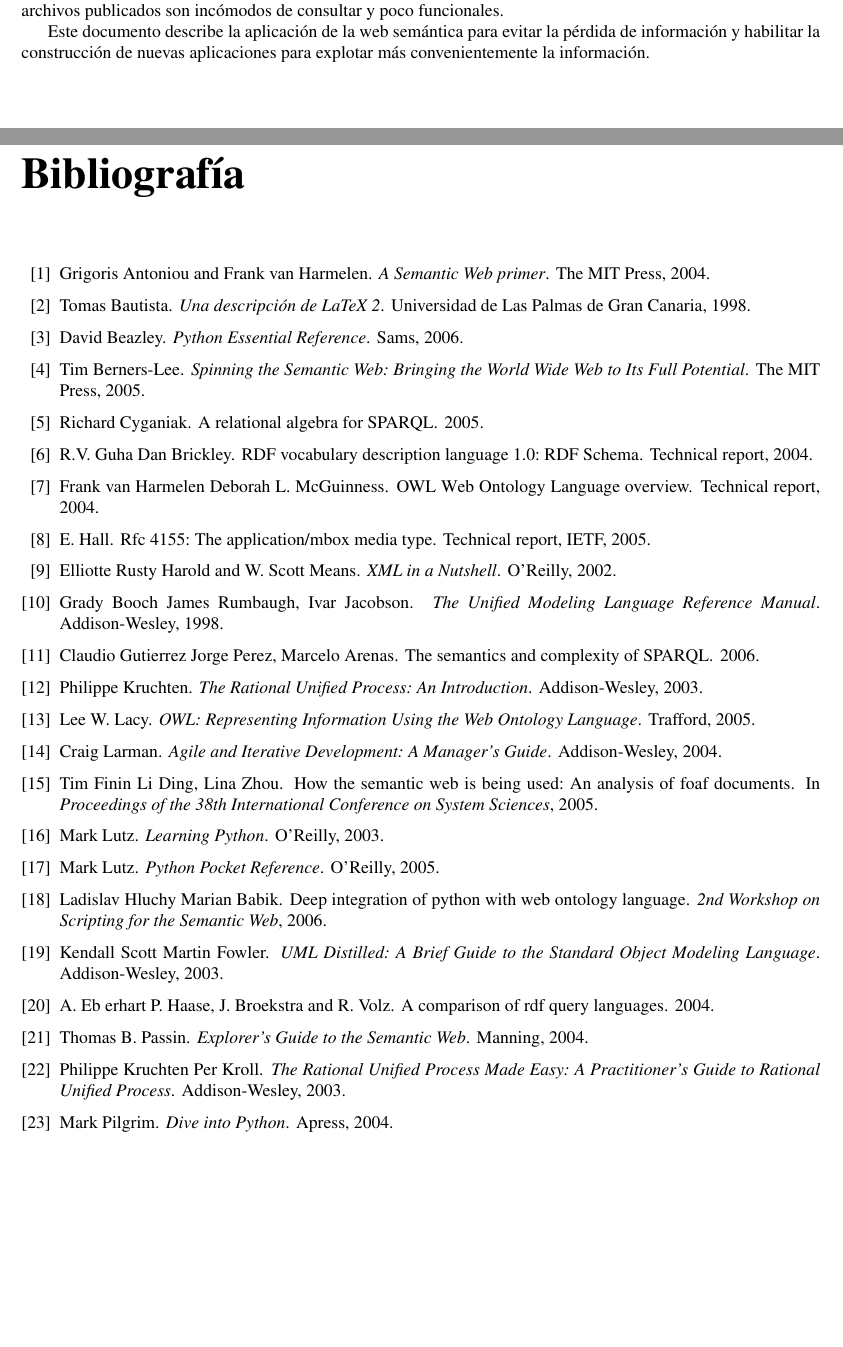
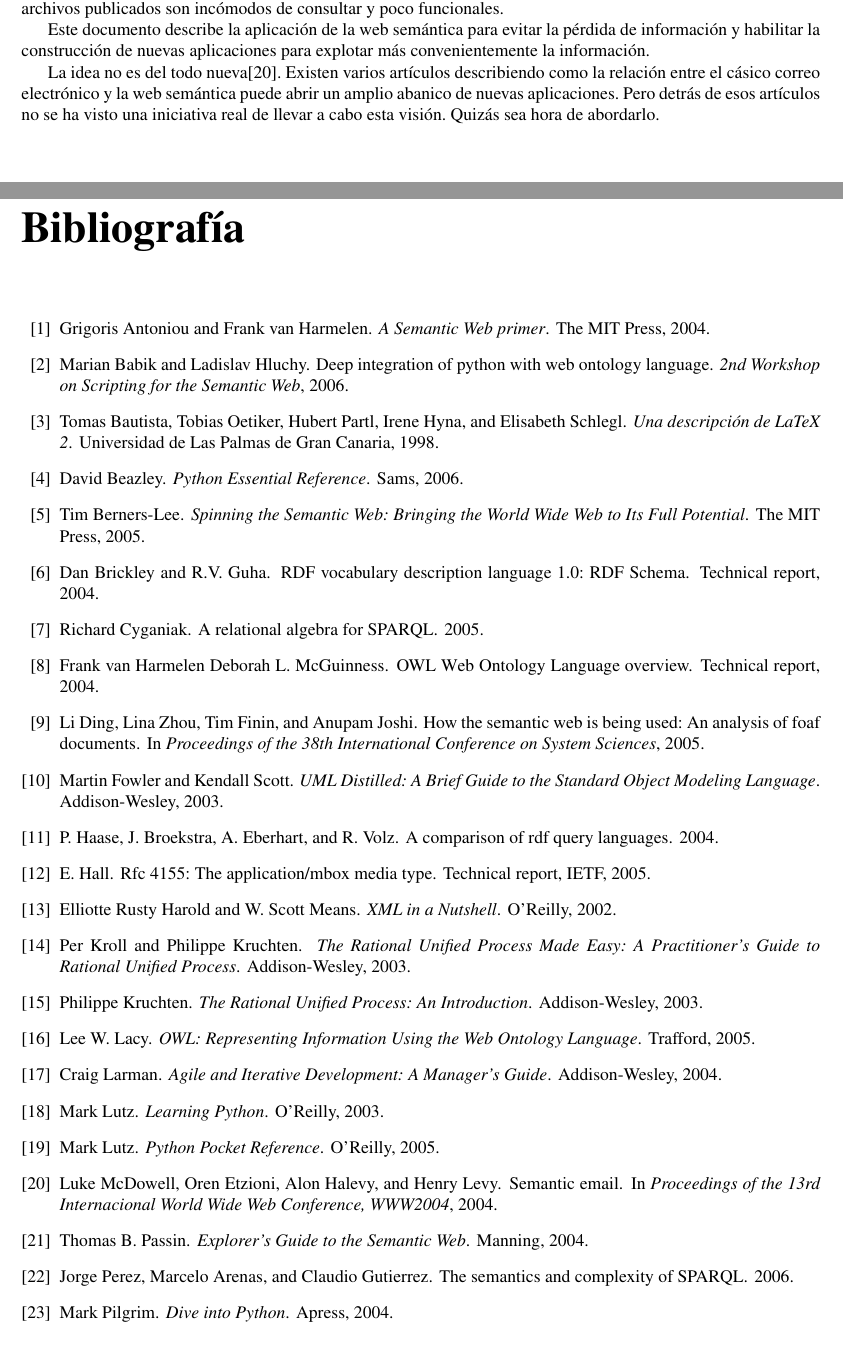
Before and after one commit to wikier/swaml, a LaTeX book (doc/es/pfc/swaml.tex, which reads doc/es/pfc/bibliografia.bib, doc/es/pfc/memoria/introduccion.tex): two parts of pages 15 and 87 of 87 before the commit and two parts of pages 15 and 87 of 88 after it, joined at a grey line, cut so that both start at the same text, the shorter picture padded with empty space. Compiled offline with pdfLaTeX.

Commit message:
more bibliography

```diff
--- a/doc/es/pfc/bibliografia.bib
+++ b/doc/es/pfc/bibliografia.bib
@@ -14,7 +14,7 @@
   title = {Una descripción de LaTeX 2},
   publisher = {Universidad de Las Palmas de Gran Canaria},
   year = {1998},
-  author = {Tomas Bautista},
+  author = {Tomas Bautista and Tobias Oetiker and Hubert Partl and Irene Hyna and Elisabeth Schlegl},
   url = {http://www.ntg.nl/doc/bautista/ldesc2e.pdf}
 }
 
@@ -45,7 +44,7 @@
 }
 
 @TECHREPORT{RDFS,
-  author = {Dan Brickley, R.V. Guha},
+  author = {Dan Brickley and R.V. Guha},
   title = {{RDF} Vocabulary Description Language 1.0: {RDF} {S}chema},
   year = {2004},
   publisher = {{W3C}},
@@ -82,12 +81,12 @@
   title = {The Unified Modeling Language Reference Manual},
   publisher = {Addison-Wesley},
   year = {1998},
-  author = {James Rumbaugh, Ivar Jacobson, Grady Booch},
+  author = {James Rumbaugh and Ivar Jacobson and Grady Booch},
   isbn = {0-201-30998-X}
 }
 
 @ARTICLE{SemanticsComplexitySPARQL,
-  author = {Jorge Perez, Marcelo Arenas, Claudio Gutierrez},
+  author = {Jorge Perez and Marcelo Arenas and Claudio Gutierrez},
   title = {The Semantics and Complexity of {SPARQL}},
   year = {2006},
   organization = {5th International Semantic Web Conference, ISWC 2006},
@@ -120,9 +119,16 @@
 }
 
 @INPROCEEDINGS{Li2005,
-  author = {Li Ding, Lina Zhou, Tim Finin},
+  author = {Li Ding and Lina Zhou and Tim Finin and Anupam Joshi},
   title = {How the Semantic Web is Being Used: An Analysis of FOAF Documents},
   booktitle = {Proceedings of the 38th International Conference on System Sciences},
   year = {2005},
   pdf = {http://ebiquity.umbc.edu/get/a/publication/120.pdf},
   url = {http://ebiquity.umbc.edu/paper/html/id/184/How-the-Semantic-Web-is-Being-Used-An-Analysis-of-FOAF-Documents}
+}
+
+@INPROCEEDINGS{Luke2004,
+  author = {Luke McDowell and Oren Etzioni and Alon Halevy and Henry Levy},
+  title = {Semantic Email},
+  booktitle = {Proceedings of the 13rd Internacional World Wide Web Conference, {WWW2004}},
+  year = {2004},
@@ -145,7 +154,7 @@
 }
 
 @ARTICLE{PythonOWL,
-  author = {Marian Babik, Ladislav Hluchy},
+  author = {Marian Babik and Ladislav Hluchy},
   title = {Deep Integration of Python with Web Ontology Language},
   journal = {2nd Workshop on Scripting for the Semantic Web},
   year = {2006},
@@ -156,7 +165,7 @@
   title = {UML Distilled: A Brief Guide to the Standard Object Modeling Language},
   publisher = {Addison-Wesley},
   year = {2003},
-  author = {Martin Fowler, Kendall Scott},
+  author = {Martin Fowler and Kendall Scott},
   isbn = {0-321-19368-7}
 }
 
@@ -169,7 +178,7 @@
 }
 
 @ARTICLE{ComparisonRDFQuery,
-  author = {P. Haase, J. Broekstra, A. Eb erhart and R. Volz},
+  author = {P. Haase and J. Broekstra and A. Eberhart and R. Volz},
   title = {A Comparison of RDF Query Languages},
   year = {2004},
   organization = {3rd International Semantic Web Conference, {ISWC} 2004},
@@ -189,7 +198,7 @@
 	Rational Unified Process },
   publisher = {Addison-Wesley},
   year = {2003},
-  author = {Per Kroll, Philippe Kruchten},
+  author = {Per Kroll and Philippe Kruchten},
   isbn = {0-321-16609-4}
 }
 
--- a/doc/es/pfc/memoria/introduccion.tex
+++ b/doc/es/pfc/memoria/introduccion.tex
@@ -12,3 +12,9 @@
 Este documento describe la aplicación de la web semántica para evitar la
 pérdida de información y habilitar la construcción de nuevas aplicaciones
 para explotar más convenientemente la información.
+
+La idea no es del todo nueva\cite{Luke2004}. Existen varios artículos
+describiendo como la relación entre el cásico correo electrónico y la
+web semántica puede abrir un amplio abanico de nuevas aplicaciones. Pero
+detrás de esos artículos no se ha visto una iniciativa real de llevar a
+cabo esta visión. Quizás sea hora de abordarlo.
```
Also changed, not shown: doc/es/pfc/bibliografia.bib (6 more changed lines).
